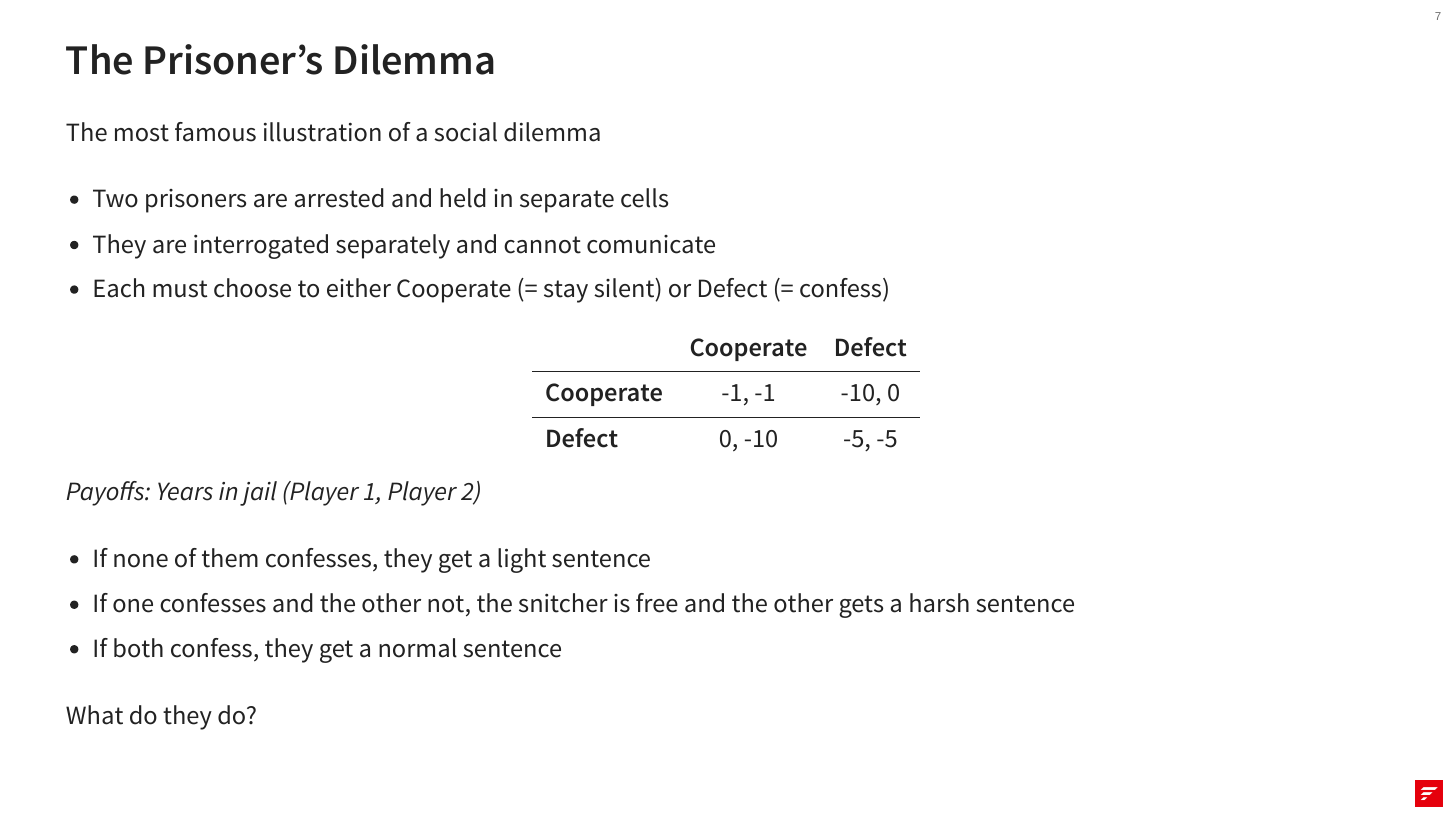
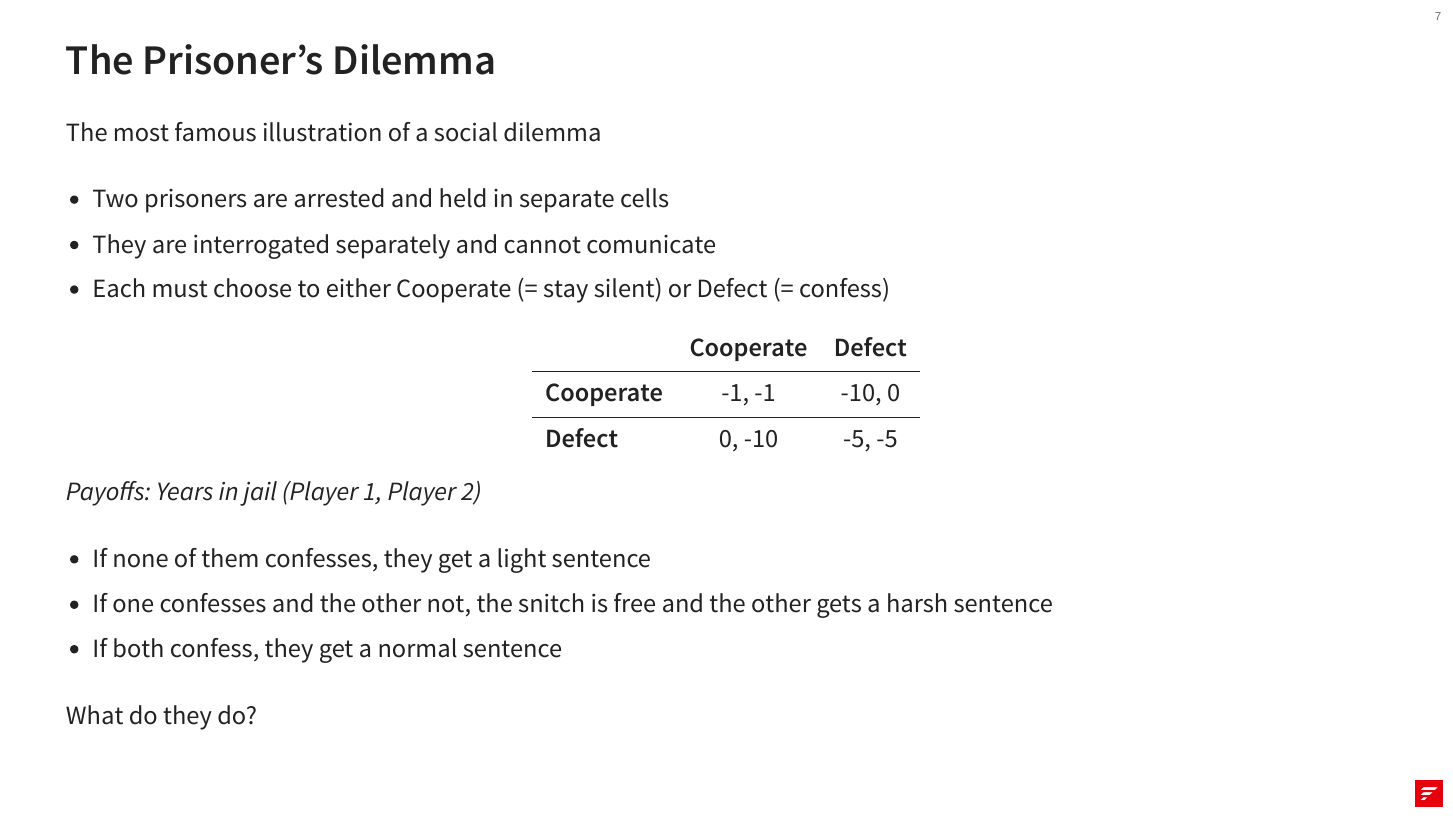
Before and after one commit to giacomolemoli/fus-pol-377, a Quarto document (pol-377-spring-2026/lecture-02/02-institutions.qmd): page 7 of 19. The pictures show the output file pol-377-spring-2026/lecture-02/02-institutions.html that the author committed with the source, opened offline.

Commit message:
fixed typo in lecture 2

```diff
--- a/pol-377-spring-2026/lecture-02/02-institutions.qmd
+++ b/pol-377-spring-2026/lecture-02/02-institutions.qmd
@@ -80,7 +80,7 @@ The most famous illustration of a social dilemma
 *Payoffs: Years in jail (Player 1, Player 2)*
 
 - If none of them confesses, they get a light sentence
-- If one confesses and the other not, the snitcher is free and the other gets a harsh sentence
+- If one confesses and the other not, the snitch is free and the other gets a harsh sentence
 - If both confess, they get a normal sentence
 
 . . .
```
Also changed, not shown: pol-377-spring-2026/lecture-02/02-institutions.html.
